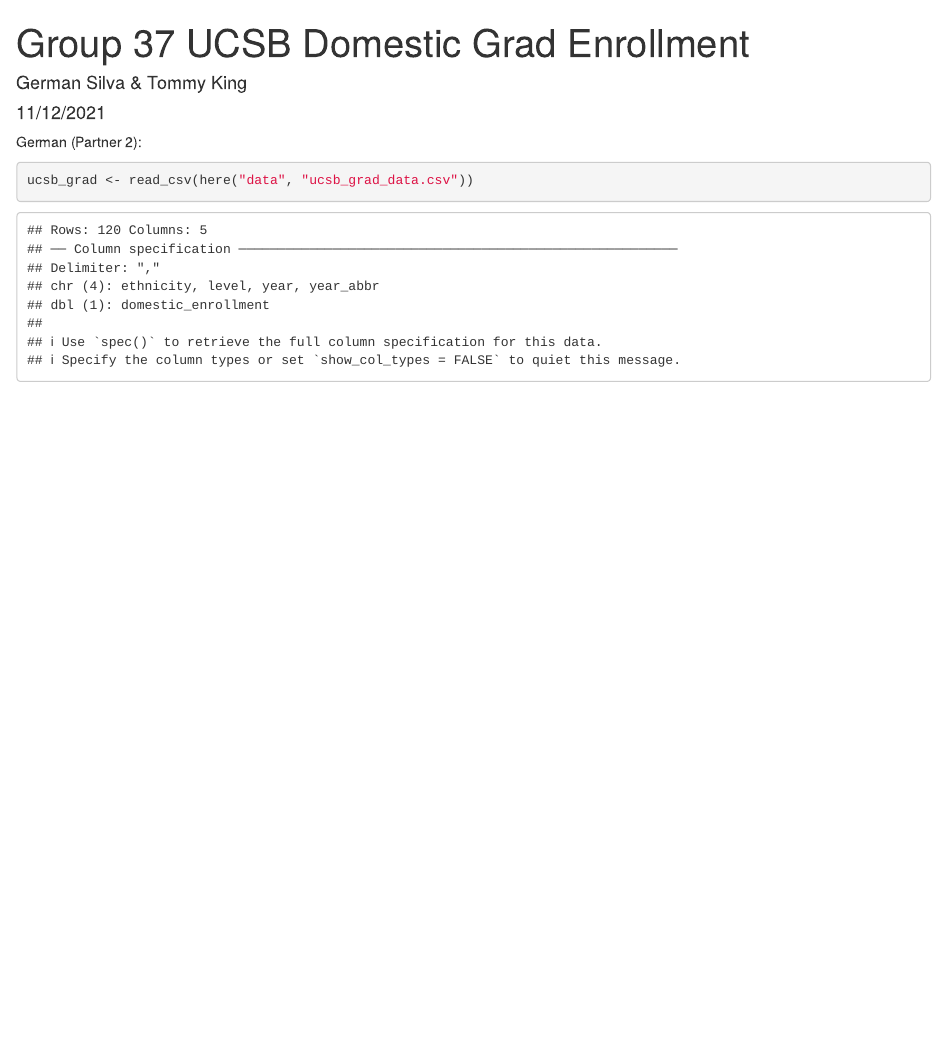
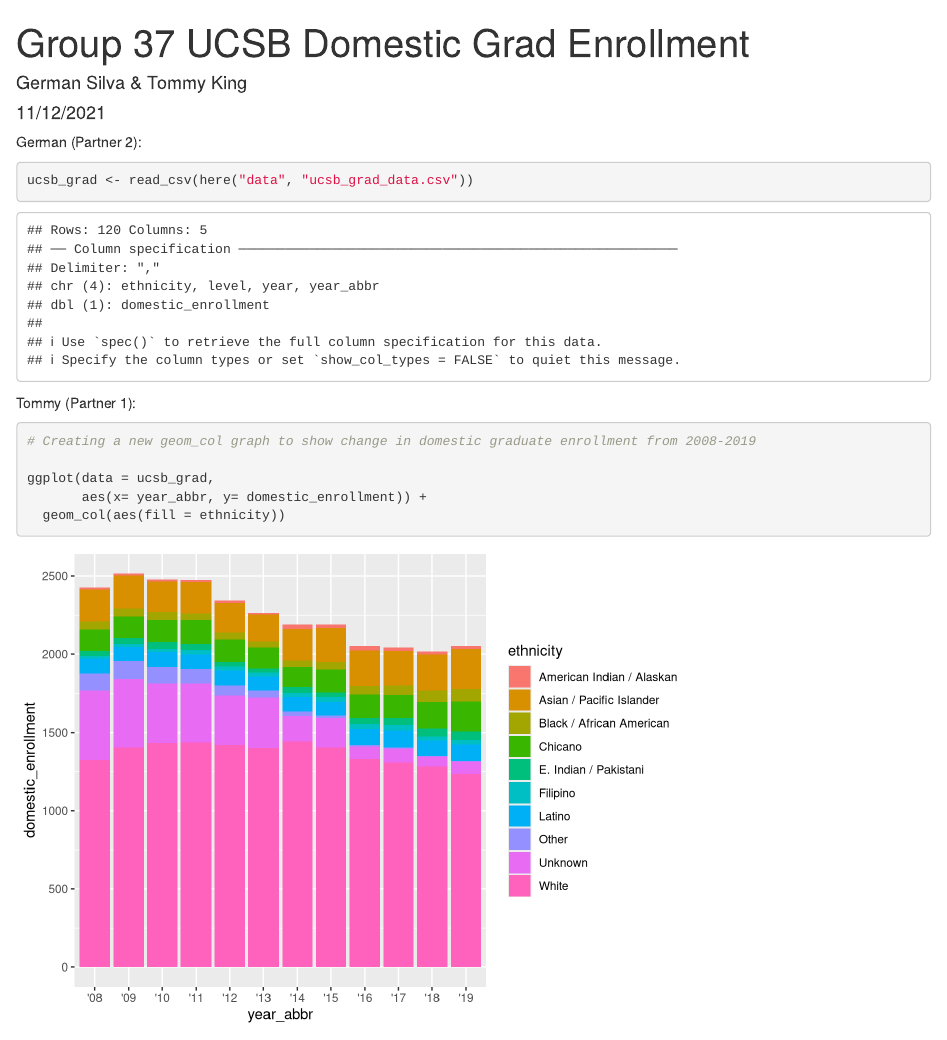
Before and after one commit to German-Sil/group_37_ucsb_grad, an R Markdown document (src/group_37_ucsb_grad.Rmd): the page in a window 1100 px wide, from its top. Rendered offline with R 4.5, knitr and Pandoc, with nearby package versions.

Commit message:
Creating new geom_col graph for enrollment by ethnicity

````diff
--- a/src/group_37_ucsb_grad.Rmd
+++ b/src/group_37_ucsb_grad.Rmd
@@ -18,3 +18,12 @@
 ```{r}
 ucsb_grad <- read_csv(here("data", "ucsb_grad_data.csv"))
 ```
+
+Tommy (Partner 1):
+```{r}
+# Creating a new geom_col graph to show change in domestic graduate enrollment from 2008-2019
+
+ggplot(data = ucsb_grad,
+       aes(x= year_abbr, y= domestic_enrollment)) +
+  geom_col(aes(fill = ethnicity))
+```
````
